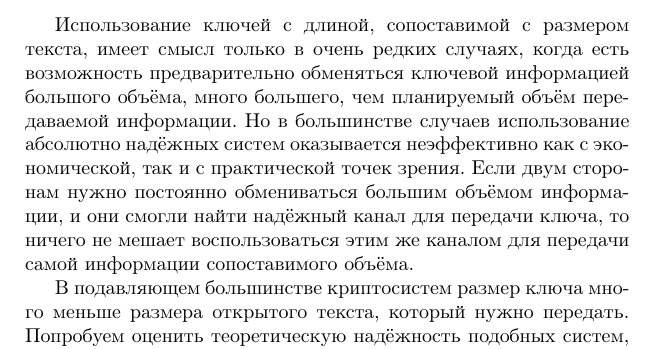
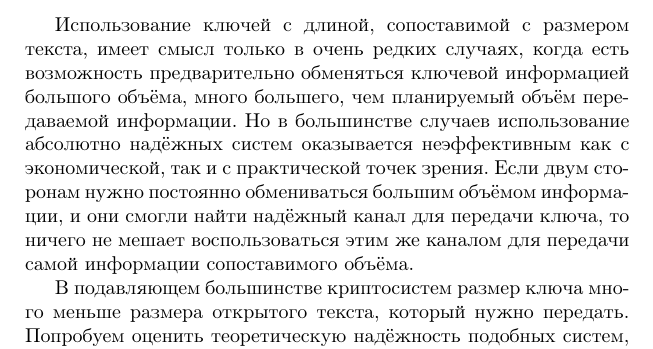
Before and after one commit to vlsergey/infosec, a LaTeX book (Information Security.tex, which reads unicity_distance.tex): part of page 49 of 300, cut so that both start at the same text. Compiled offline with pdfLaTeX.

Commit message:
Update unicity_distance.tex

```diff
--- a/unicity_distance.tex
+++ b/unicity_distance.tex
@@ -2,11 +2,11 @@
 \selectlanguage{russian}
 \index{расстояние единственности}
 
-Использование ключей с длиной, сопоставимой с размером текста, имеет смысл только в очень редких случаях, когда есть возможность предварительно обменяться ключевой информацией большого объёма, много большего, чем планируемый объём передаваемой информации. Но в большинстве случаев использование абсолютно надёжных систем оказывается неэффективно как с экономической, так и с практической точек зрения. Если двум сторонам нужно постоянно обмениваться большим объёмом информации, и они смогли найти надёжный канал для передачи ключа, то ничего не мешает воспользоваться этим же каналом для передачи самой информации сопоставимого объёма.
+Использование ключей с длиной, сопоставимой с размером текста, имеет смысл только в очень редких случаях, когда есть возможность предварительно обменяться ключевой информацией большого объёма, много большего, чем планируемый объём передаваемой информации. Но в большинстве случаев использование абсолютно надёжных систем оказывается неэффективным как с экономической, так и с практической точек зрения. Если двум сторонам нужно постоянно обмениваться большим объёмом информации, и они смогли найти надёжный канал для передачи ключа, то ничего не мешает воспользоваться этим же каналом для передачи самой информации сопоставимого объёма.
 
 В подавляющем большинстве криптосистем размер ключа много меньше размера открытого текста, который нужно передать. Попробуем оценить теоретическую надёжность подобных систем, исходя из статистических теоретико-информационных соображений.
 
-В реальной ситуации длина ключа может быть много меньше длины открытого текста, поскольку передача ключа при больших объемах текста будет затруднена большим объемом ключа. Это означает, что энтропия ключа\index{энтропия!ключа} может быть  много меньше энтропии открытого текста\index{энтропия!открытого текста}: $H(K) \ll H(M)$. Для таких ситуаций важным понятием является \textbf{расстояние единственности}\index{расстояние единственности}, впервые предложенным в работах Клода Шеннона.~\cite{Golomb:2002, Schneier:2011}
+В реальной ситуации длина ключа может быть много меньше длины открытого текста, поскольку передача ключа при больших объемах текста будет затруднена большим объемом ключа. Это означает, что энтропия ключа\index{энтропия!ключа} может быть много меньше энтропии открытого текста\index{энтропия!открытого текста}: $H(K) \ll H(M)$. Для таких ситуаций важным понятием является \textbf{расстояние единственности}\index{расстояние единственности}, впервые предложенным в работах Клода Шеннона.~\cite{Golomb:2002, Schneier:2011}
 
 \begin{definition}\label{definition:unicity_distance}
 \textbf{Расстоянием единственности}\index{расстояние единственности} называется количество символов шифротекста, которое необходимо для однозначного восстановления открытого текста.
```
